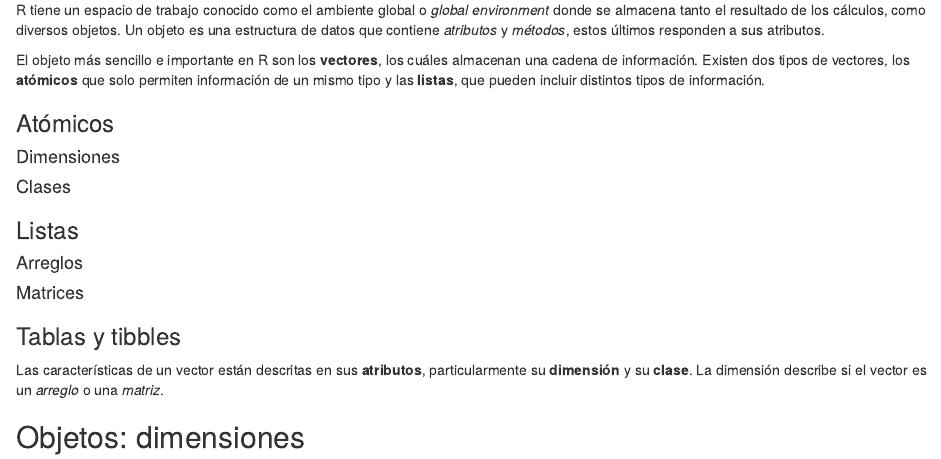
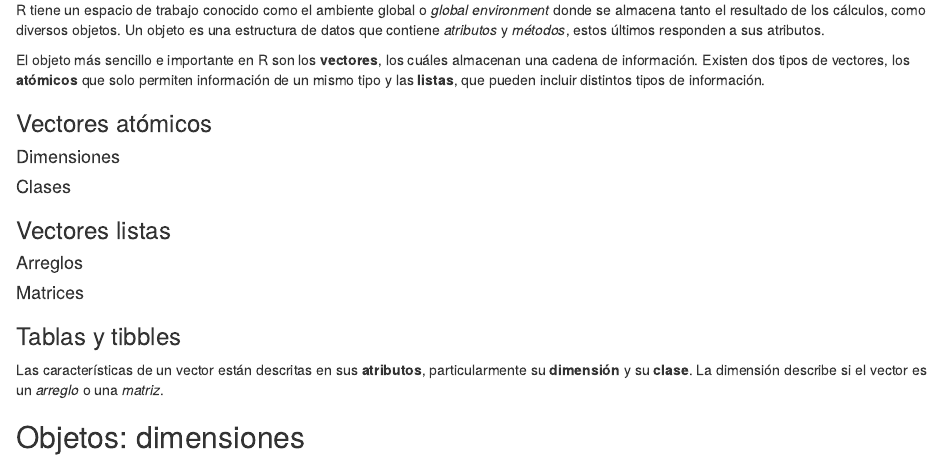
Before and after one commit to snicasio/rbasico_unam, an R Markdown document (estructura_basica/est_bas.Rmd): the page in a window 1100 px wide, from 240 px down. Rendered offline with R 4.5, knitr and Pandoc, with nearby package versions.

Commit message:
Modificaciones al contenido

```diff
--- a/estructura_basica/est_bas.Rmd
+++ b/estructura_basica/est_bas.Rmd
@@ -17,13 +17,15 @@ R tiene un espacio de trabajo conocido como el ambiente global o *global environ
 
 El objeto más sencillo e importante en R son los **vectores**, los cuáles almacenan una cadena de información. Existen dos tipos de vectores, los **atómicos** que solo permiten información de un mismo tipo y las **listas**, que pueden incluir distintos tipos de información.
 
-### Atómicos
+### Vectores atómicos
+
+
 
 #### Dimensiones
 
 #### Clases
 
-### Listas
+### Vectores listas
 
 #### Arreglos
 
```
